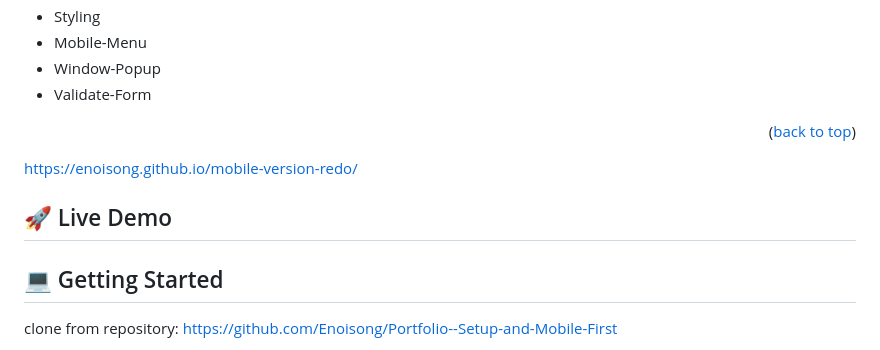
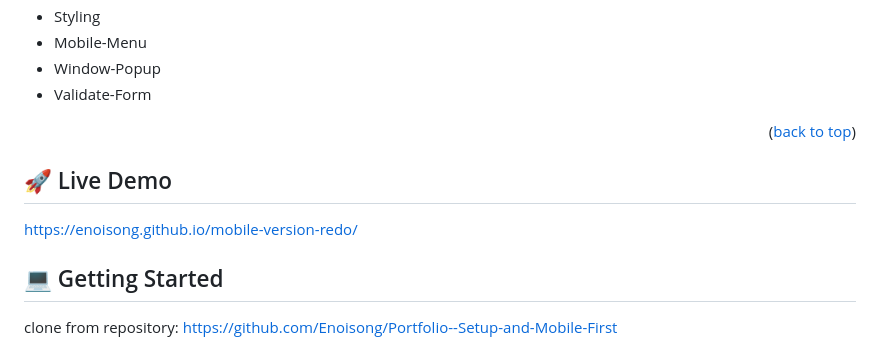
Before and after one commit to Enoisong/mobile-version-redo, a Markdown page: README.md, the part around the change. Drawn GitHub-style.

```diff
--- a/README.md
+++ b/README.md
@@ -50,9 +50,9 @@ Mobile First Portfolio is a mobile website designed as part of Microverse course
 <p align="right">(<a href="#readme-top">back to top</a>)</p>
 
 <!-- LIVE DEMO -->
-https://enoisong.github.io/mobile-version-redo/
+
 ## 🚀 Live Demo <a name="live-demo"></a>
-
+ https://enoisong.github.io/mobile-version-redo/
 
 ## 💻 Getting Started <a name="getting-started"></a>
 clone from repository: https://github.com/Enoisong/Portfolio--Setup-and-Mobile-First
```
